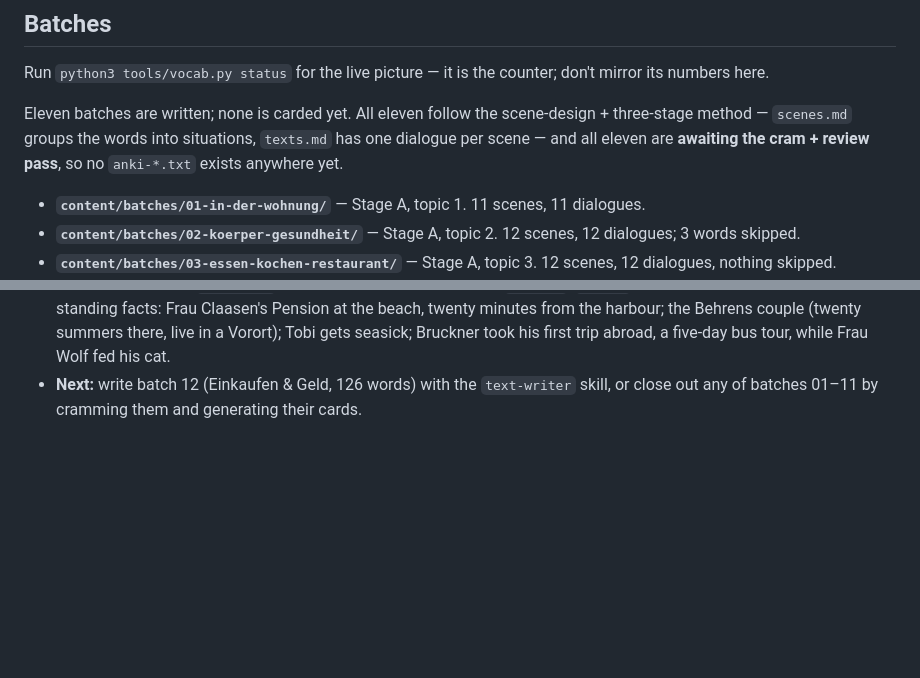
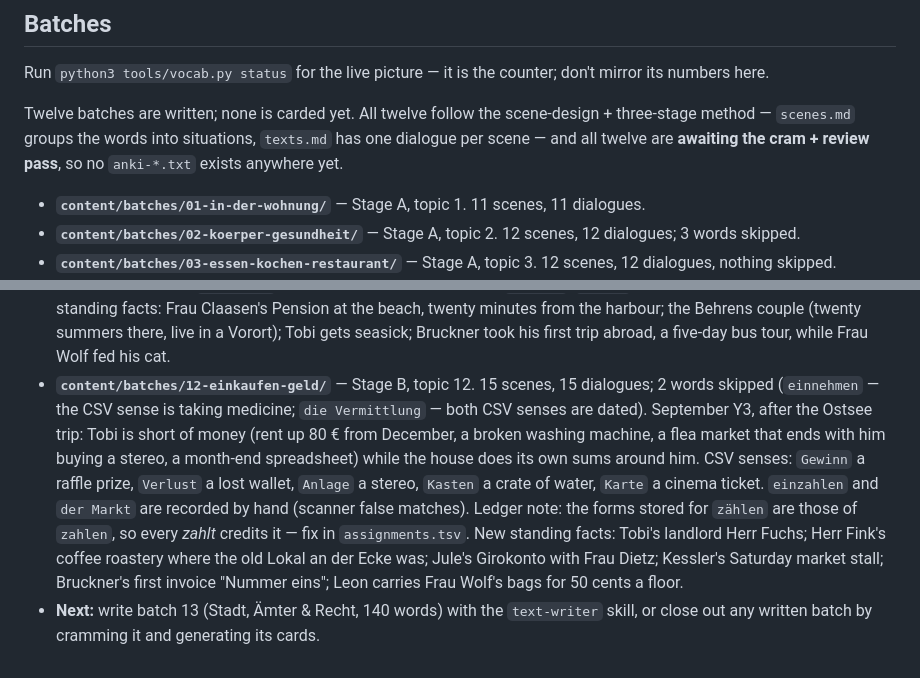
Before and after one commit to a-a-abramov/german, a Markdown page: README.md, 2 parts joined by grey strips. GitHub-like rendering; blank space fills up the shorter version.

Commit message:
README: register batch 12 and move Next to batch 13
Co-Authored-By: Claude Opus 5.5 <noreply@anthropic.com>

```diff
--- a/README.md
+++ b/README.md
@@ -201,9 +201,9 @@ not per batch: `vocab.py glue --open` lists what no finished text has used yet.
 Run `python3 tools/vocab.py status` for the live picture — it is the counter; don't mirror
 its numbers here.
 
-Eleven batches are written; none is carded yet. All eleven follow the scene-design +
+Twelve batches are written; none is carded yet. All twelve follow the scene-design +
 three-stage method — `scenes.md` groups the words into situations, `texts.md` has one
-dialogue per scene — and all eleven are **awaiting the cram + review pass**, so no
+dialogue per scene — and all twelve are **awaiting the cram + review pass**, so no
 `anki-*.txt` exists anywhere yet.
 
 - **`content/batches/01-in-der-wohnung/`** — Stage A, topic 1. 11 scenes, 11 dialogues.
@@ -311,5 +311,17 @@ dialogue per scene — and all eleven are **awaiting the cram + review pass**, s
   Pension at the beach, twenty minutes from the harbour; the Behrens couple (twenty summers there, live in a Vorort);
   Tobi gets seasick; Bruckner took his first trip abroad, a five-day bus tour, while Frau
   Wolf fed his cat.
-- **Next:** write batch 12 (Einkaufen & Geld, 126 words) with the `text-writer` skill, or
-  close out any of batches 01–11 by cramming them and generating their cards.
+- **`content/batches/12-einkaufen-geld/`** — Stage B, topic 12. 15 scenes, 15 dialogues;
+  2 words skipped (`einnehmen` — the CSV sense is taking medicine; `die Vermittlung` —
+  both CSV senses are dated). September Y3, after the Ostsee trip: Tobi is short of money
+  (rent up 80 € from December, a broken washing machine, a flea market that ends with him buying a
+  stereo, a month-end spreadsheet) while the house does its own sums around him. CSV
+  senses: `Gewinn` a raffle prize, `Verlust` a lost wallet, `Anlage` a stereo, `Kasten` a
+  crate of water, `Karte` a cinema ticket. `einzahlen` and `der Markt` are recorded by hand
+  (scanner false matches). Ledger note: the forms stored for `zählen` are those of
+  `zahlen`, so every *zahlt* credits it — fix in `assignments.tsv`. New standing facts:
+  Tobi's landlord Herr Fuchs; Herr Fink's coffee roastery where the old Lokal an der Ecke
+  was; Jule's Girokonto with Frau Dietz; Kessler's Saturday market stall; Bruckner's first
+  invoice "Nummer eins"; Leon carries Frau Wolf's bags for 50 cents a floor.
+- **Next:** write batch 13 (Stadt, Ämter & Recht, 140 words) with the `text-writer` skill, or
+  close out any written batch by cramming it and generating its cards.
```
